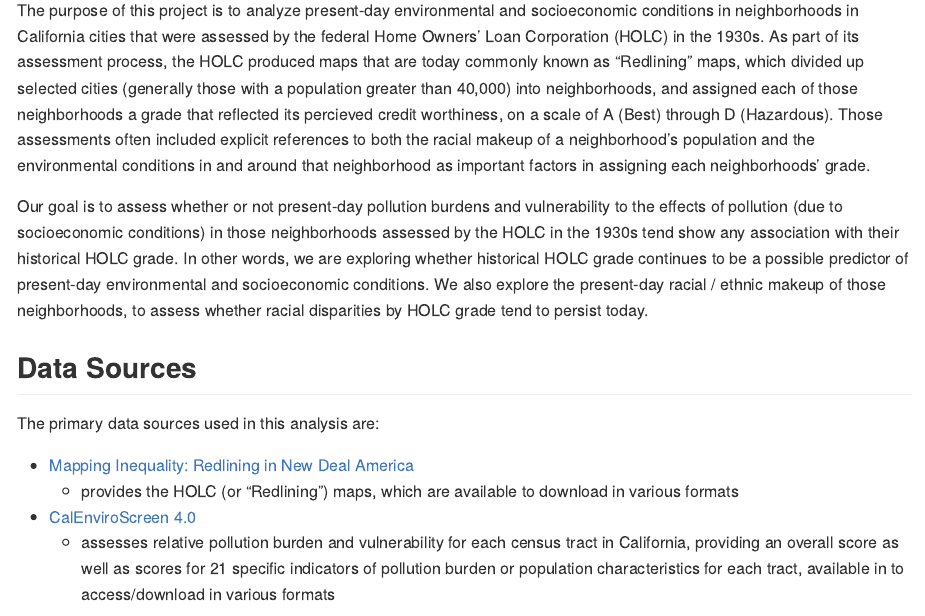
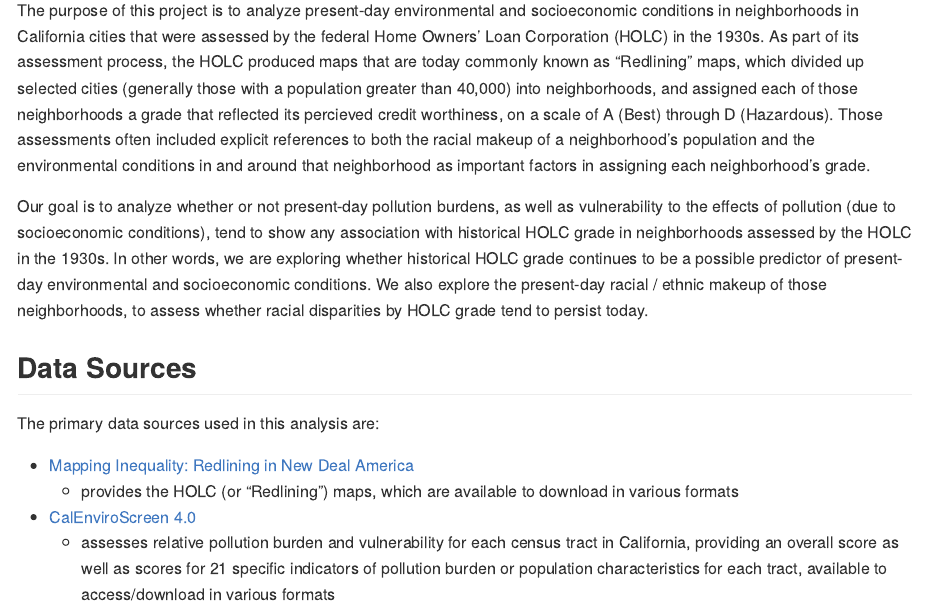
Before and after one commit to daltare/pollution-and-prejudice, a Quarto document (README.qmd): the page in a window 1100 px wide, from 310 px down. The pictures show the output file README.md that the author committed with the source, drawn offline in the style of GitHub.

Commit message:
fix readme typos and wording

```diff
--- a/README.qmd
+++ b/README.qmd
@@ -11,9 +11,9 @@ NOTE: this is an update to the Redline Mapping project contained here: <https://
 
 ## Background
 
-The purpose of this project is to analyze present-day environmental and socioeconomic conditions in neighborhoods in California cities that were assessed by the federal Home Owners' Loan Corporation (HOLC) in the 1930s. As part of its assessment process, the HOLC produced maps that are today commonly known as "Redlining" maps, which divided up selected cities (generally those with a population greater than 40,000) into neighborhoods, and assigned each of those neighborhoods a grade that reflected its percieved credit worthiness, on a scale of A (Best) through D (Hazardous). Those assessments often included explicit references to both the racial makeup of a neighborhood's population and the environmental conditions in and around that neighborhood as important factors in assigning each neighborhoods' grade.
+The purpose of this project is to analyze present-day environmental and socioeconomic conditions in neighborhoods in California cities that were assessed by the federal Home Owners' Loan Corporation (HOLC) in the 1930s. As part of its assessment process, the HOLC produced maps that are today commonly known as "Redlining" maps, which divided up selected cities (generally those with a population greater than 40,000) into neighborhoods, and assigned each of those neighborhoods a grade that reflected its percieved credit worthiness, on a scale of A (Best) through D (Hazardous). Those assessments often included explicit references to both the racial makeup of a neighborhood's population and the environmental conditions in and around that neighborhood as important factors in assigning each neighborhood's grade.
 
-Our goal is to assess whether or not present-day pollution burdens and vulnerability to the effects of pollution (due to socioeconomic conditions) in those neighborhoods assessed by the HOLC in the 1930s tend show any association with their historical HOLC grade. In other words, we are exploring whether historical HOLC grade continues to be a possible predictor of present-day environmental and socioeconomic conditions. We also explore the present-day racial / ethnic makeup of those neighborhoods, to assess whether racial disparities by HOLC grade tend to persist today.
+Our goal is to analyze whether or not present-day pollution burdens, as well as vulnerability to the effects of pollution (due to socioeconomic conditions), tend to show any association with historical HOLC grade in neighborhoods assessed by the HOLC in the 1930s. In other words, we are exploring whether historical HOLC grade continues to be a possible predictor of present-day environmental and socioeconomic conditions. We also explore the present-day racial / ethnic makeup of those neighborhoods, to assess whether racial disparities by HOLC grade tend to persist today.
 
 ## Data Sources
 
@@ -22,7 +22,7 @@ The primary data sources used in this analysis are:
 -   [Mapping Inequality: Redlining in New Deal America](https://dsl.richmond.edu/panorama/redlining/#loc=6/36.37/-121.816)
     -   provides the HOLC (or "Redlining") maps, which are available to download in various formats
 -   [CalEnviroScreen 4.0](https://oehha.ca.gov/calenviroscreen/report/calenviroscreen-40)
-    -   assesses relative pollution burden and vulnerability for each census tract in California, providing an overall score as well as scores for 21 specific indicators of pollution burden or population characteristics for each tract, available in to access/download in various formats
+    -   assesses relative pollution burden and vulnerability for each census tract in California, providing an overall score as well as scores for 21 specific indicators of pollution burden or population characteristics for each tract, available to access/download in various formats
 
 ## Analytical Process and Results
 
```
Also changed, not shown: README.md.
